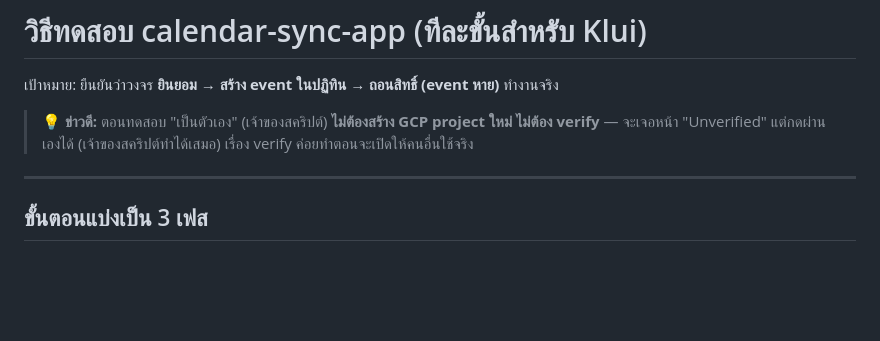
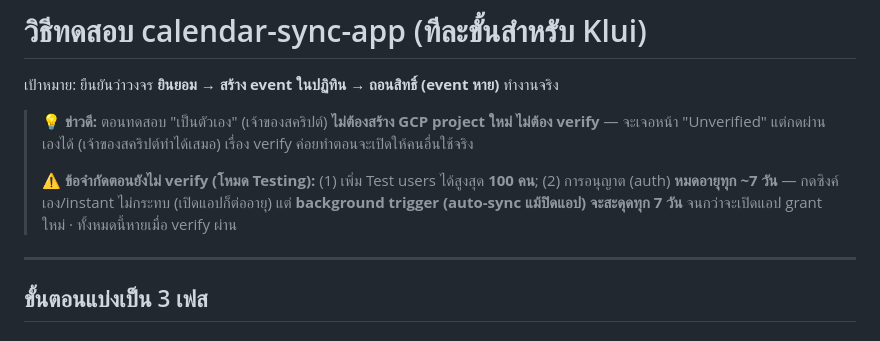
Before and after one commit to klui2543/siriraj-rx-shift, a Markdown page: calendar-sync-app/TESTING.md, the part around the change. Rendered like a GitHub page; blank space fills up the shorter version.

Commit message:
docs(calendar-sync-app): บันทึกข้อจำกัดโหมด Testing (100 users + auth หมดอายุ 7 วัน)
ใช้คนเดียว/เจ้าของได้เต็มที่โดยไม่ต้อง verify แต่ background trigger จะสะดุด
ทุก 7 วันจนกว่าจะ verify (instant/กดเองไม่กระทบ)

```diff
--- a/calendar-sync-app/TESTING.md
+++ b/calendar-sync-app/TESTING.md
@@ -3,6 +3,8 @@
 เป้าหมาย: ยืนยันว่าวงจร **ยินยอม → สร้าง event ในปฏิทิน → ถอนสิทธิ์ (event หาย)** ทำงานจริง
 
 > 💡 **ข่าวดี:** ตอนทดสอบ "เป็นตัวเอง" (เจ้าของสคริปต์) **ไม่ต้องสร้าง GCP project ใหม่ ไม่ต้อง verify** — จะเจอหน้า "Unverified" แต่กดผ่านเองได้ (เจ้าของสคริปต์ทำได้เสมอ) เรื่อง verify ค่อยทำตอนจะเปิดให้คนอื่นใช้จริง
+>
+> ⚠️ **ข้อจำกัดตอนยังไม่ verify (โหมด Testing):** (1) เพิ่ม Test users ได้สูงสุด **100 คน**; (2) การอนุญาต (auth) **หมดอายุทุก ~7 วัน** — กดซิงค์เอง/instant ไม่กระทบ (เปิดแอปก็ต่ออายุ) แต่ **background trigger (auto-sync แม้ปิดแอป) จะสะดุดทุก 7 วัน** จนกว่าจะเปิดแอป grant ใหม่ · ทั้งหมดนี้หายเมื่อ verify ผ่าน
 
 ---
 
```
